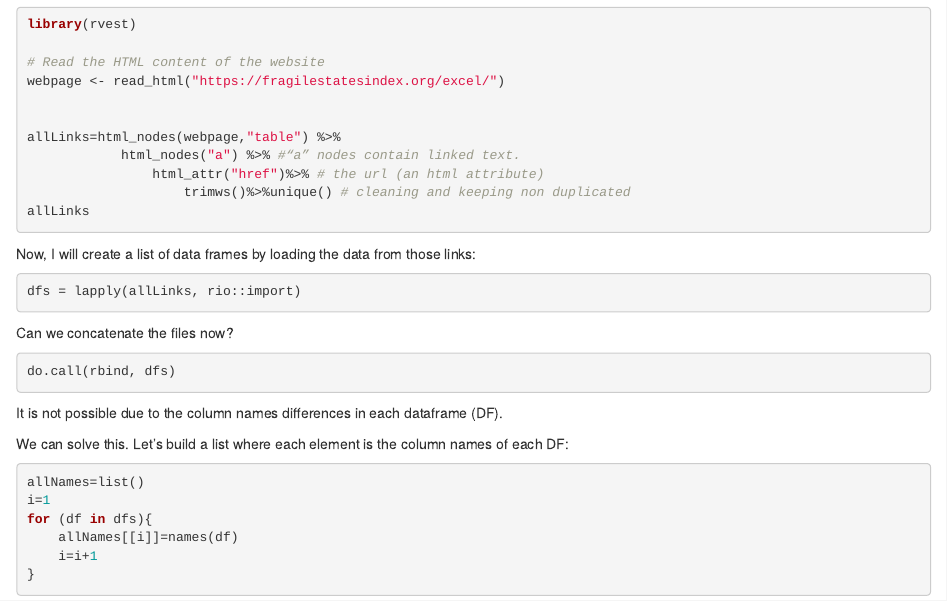
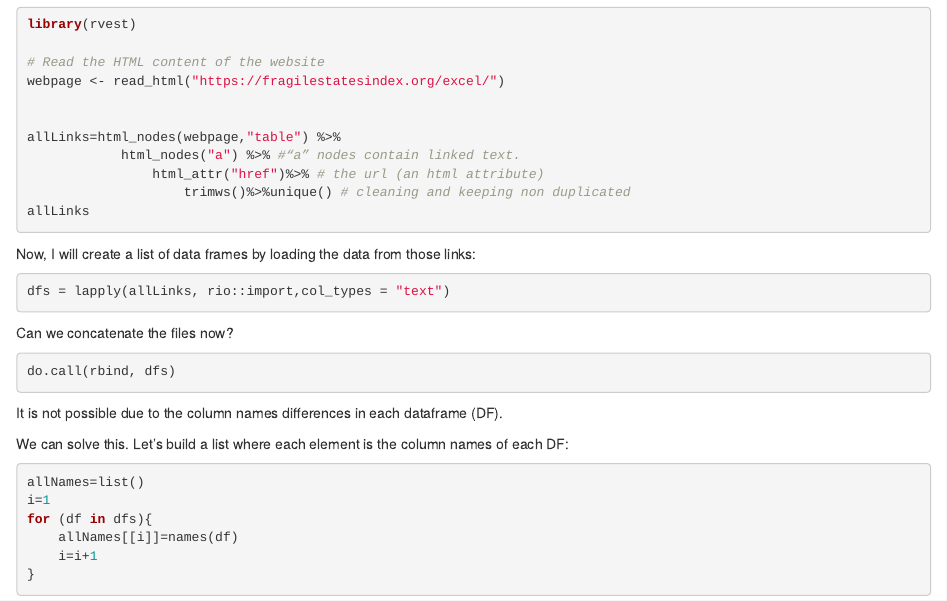
Before and after one commit to DACSS-PreProcessing/DFops_concatenating_R, an R Markdown document (Concatenating.Rmd): the page in a window 1100 px wide, from 160 px down. Rendered offline with R 4.5, knitr and Pandoc, with nearby package versions; some code elsewhere in the file could not run offline.

Commit message:
Update Concatenating.Rmd

````diff
--- a/Concatenating.Rmd
+++ b/Concatenating.Rmd
@@ -25,7 +25,7 @@ Now, I will create a list of data frames by loading the data from those links:
 
 
 ```{r, eval=FALSE}
-dfs = lapply(allLinks, rio::import)
+dfs = lapply(allLinks, rio::import,col_types = "text")
 ```
 
 Can we concatenate the files now?
````
Also changed, not shown: Concatenating.Rmd (3 more changed lines).
